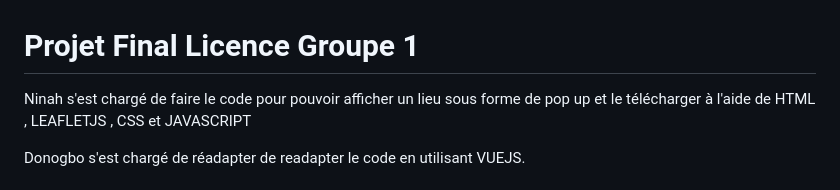
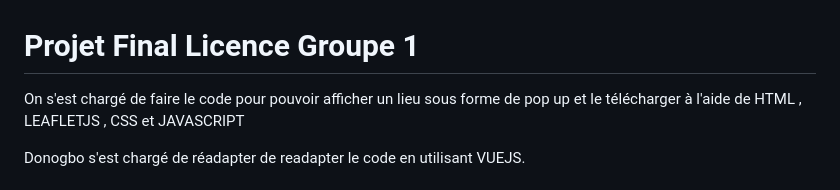
Before and after one commit to Jean-Aristid/projet_final_licence_groupe_1, a Markdown page: appli_donnees_geo/README.md, the part around the change. Rendered like a GitHub page.

```diff
--- a/appli_donnees_geo/README.md
+++ b/appli_donnees_geo/README.md
@@ -1,6 +1,6 @@
 # Projet Final Licence Groupe 1
 
-Ninah s'est chargé de faire le code pour pouvoir afficher un lieu sous forme de pop up et le télécharger
+On s'est chargé de faire le code pour pouvoir afficher un lieu sous forme de pop up et le télécharger
 à l'aide de HTML , LEAFLETJS , CSS et JAVASCRIPT
 
 Donogbo s'est chargé de réadapter de readapter le code en utilisant VUEJS.
```
